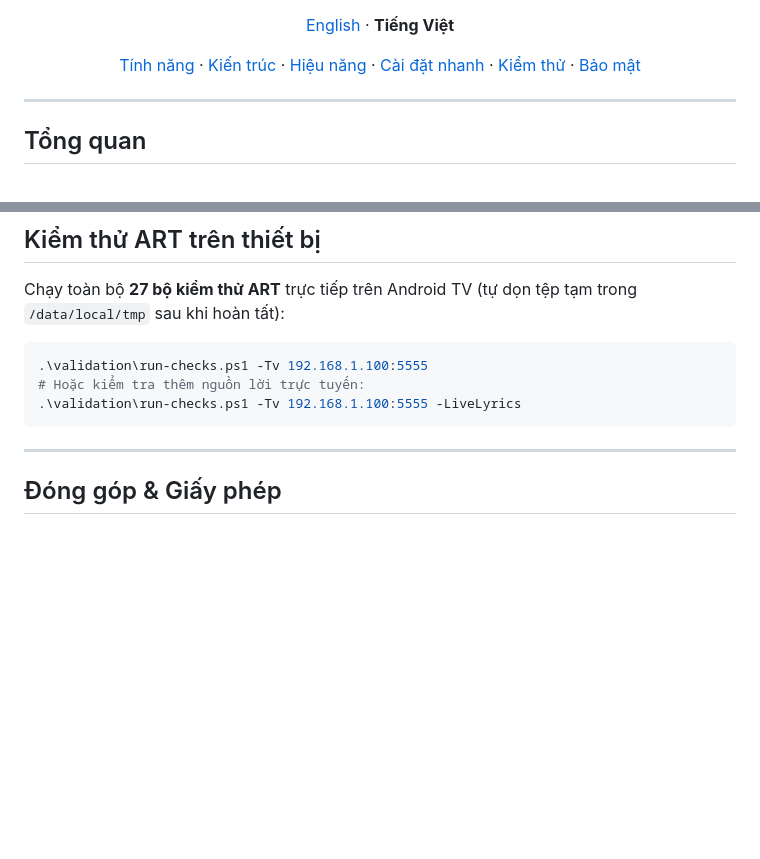
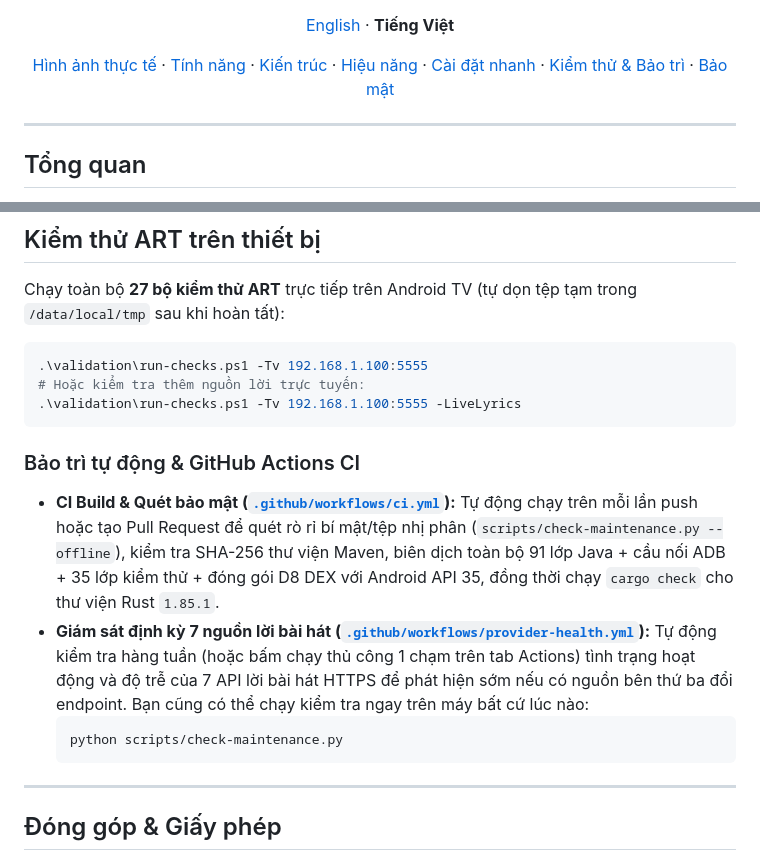
Before and after one commit to Zewieee/liquid-launcher, a Markdown page: README_VI.md, 2 parts joined by grey strips. Drawn GitHub-style; blank space fills up the shorter version.

````diff
--- a/README_VI.md
+++ b/README_VI.md
@@ -13,7 +15,7 @@
 
 [English](README.md) · **Tiếng Việt**
 
-[Tính năng](#tính-năng-nổi-bật) · [Kiến trúc](#kiến-trúc-hệ-thống) · [Hiệu năng](#tối-ưu-hiệu-năng--ram) · [Cài đặt nhanh](#hướng-dẫn-biên-dịch-nhanh) · [Kiểm thử](#kiểm-thử-art-trên-thiết-bị) · [Bảo mật](#bảo-mật--quyền-riêng-tư)
+[Hình ảnh thực tế](#hình-ảnh-giao-diện-thực-tế) · [Tính năng](#tính-năng-nổi-bật) · [Kiến trúc](#kiến-trúc-hệ-thống) · [Hiệu năng](#tối-ưu-hiệu-năng--ram) · [Cài đặt nhanh](#hướng-dẫn-biên-dịch-nhanh) · [Kiểm thử & Bảo trì](#kiểm-thử-art-trên-thiết-bị) · [Bảo mật](#bảo-mật--quyền-riêng-tư)
 
 </div>
 
@@ -157,6 +176,14 @@ Chạy toàn bộ **27 bộ kiểm thử ART** trực tiếp trên Android TV (t
 .\validation\run-checks.ps1 -Tv 192.168.1.100:5555 -LiveLyrics
 ```
 
+### Bảo trì tự động & GitHub Actions CI
+
+- **CI Build & Quét bảo mật ([`.github/workflows/ci.yml`](.github/workflows/ci.yml)):** Tự động chạy trên mỗi lần push hoặc tạo Pull Request để quét rò rỉ bí mật/tệp nhị phân (`scripts/check-maintenance.py --offline`), kiểm tra SHA-256 thư viện Maven, biên dịch toàn bộ 91 lớp Java + cầu nối ADB + 35 lớp kiểm thử + đóng gói D8 DEX với Android API 35, đồng thời chạy `cargo check` cho thư viện Rust `1.85.1`.
+- **Giám sát định kỳ 7 nguồn lời bài hát ([`.github/workflows/provider-health.yml`](.github/workflows/provider-health.yml)):** Tự động kiểm tra hàng tuần (hoặc bấm chạy thủ công 1 chạm trên tab Actions) tình trạng hoạt động và độ trễ của 7 API lời bài hát HTTPS để phát hiện sớm nếu có nguồn bên thứ ba đổi endpoint. Bạn cũng có thể chạy kiểm tra ngay trên máy bất cứ lúc nào:
+  ```powershell
+  python scripts/check-maintenance.py
+  ```
+
 ---
 
 ## Đóng góp & Giấy phép
````
Also changed, not shown: other parts of README_VI.md (+19 -0 lines), README.md (+29 -2 lines), docs/screenshots/control-center.jpg (added), docs/screenshots/home.jpg (added), docs/screenshots/music-stage.jpg (added), 3 other files.
